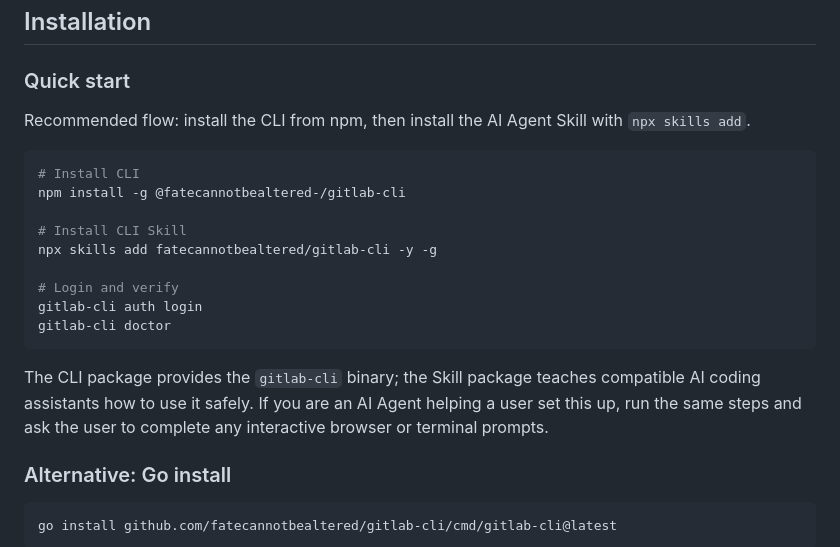
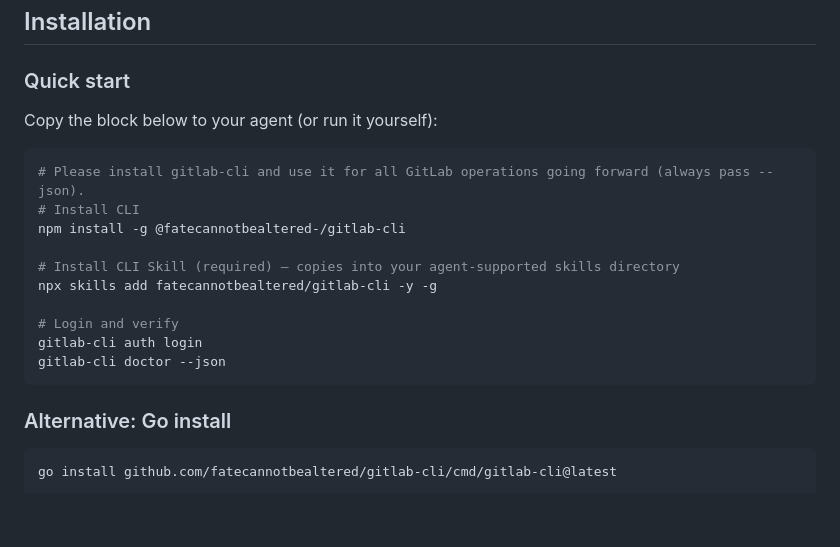
Before and after one commit to fatecannotbealtered/gitlab-cli, a Markdown page: README.md, the part around the change. Rendered like a GitHub page; blank space fills up the shorter version.

Commit message:
docs: add agent copy-paste install blocks for CLI and skill

````diff
--- a/README.md
+++ b/README.md
@@ -34,21 +34,20 @@ This project is shared for **personal learning, research, and AI tooling experim
 
 ### Quick start
 
-Recommended flow: install the CLI from npm, then install the AI Agent Skill with `npx skills add`.
+Copy the block below to your agent (or run it yourself):
 
 ```bash
+# Please install gitlab-cli and use it for all GitLab operations going forward (always pass --json).
 # Install CLI
 npm install -g @fatecannotbealtered-/gitlab-cli
 
-# Install CLI Skill
+# Install CLI Skill (required) — copies into your agent-supported skills directory
 npx skills add fatecannotbealtered/gitlab-cli -y -g
 
 # Login and verify
 gitlab-cli auth login
-gitlab-cli doctor
+gitlab-cli doctor --json
 ```
-
-The CLI package provides the `gitlab-cli` binary; the Skill package teaches compatible AI coding assistants how to use it safely. If you are an AI Agent helping a user set this up, run the same steps and ask the user to complete any interactive browser or terminal prompts.
 
 ### Alternative: Go install
 
````
